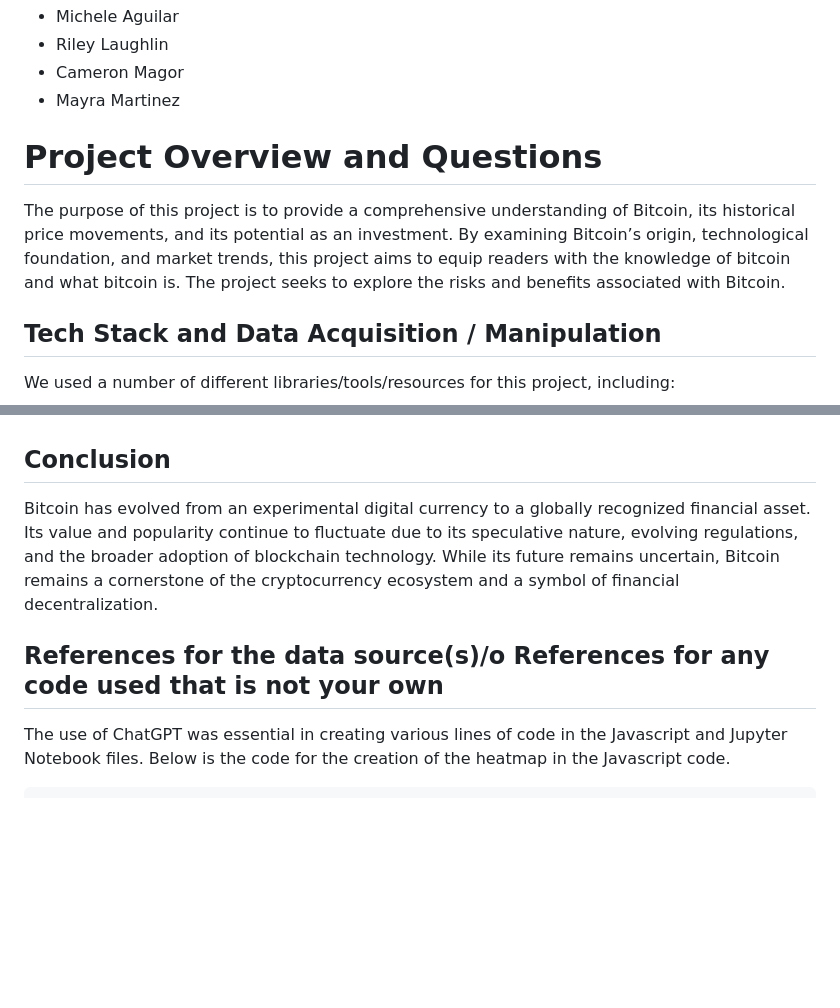
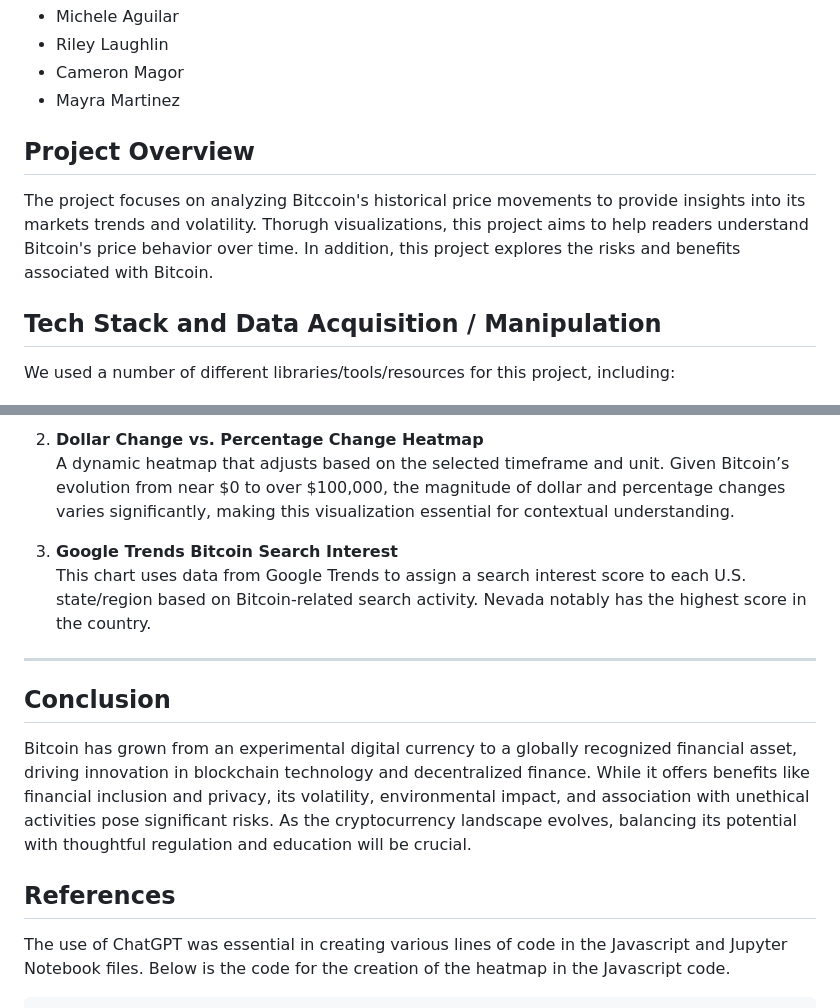
Before and after one commit to Cmagor1819/team-7-project3, a Markdown page: README.md, 2 parts joined by grey strips. Rendered like a GitHub page; blank space fills up the shorter version.

```diff
--- a/README.md
+++ b/README.md
@@ -6,8 +6,8 @@
 - Cameron Magor
 - Mayra Martinez
 
-# Project Overview and Questions
-The purpose of this project is to provide a comprehensive understanding of Bitcoin, its historical price movements, and its potential as an investment. By examining Bitcoin’s origin, technological foundation, and market trends, this project aims to equip readers with the knowledge of bitcoin and what bitcoin is. The project seeks to explore the risks and benefits associated with Bitcoin.
+## Project Overview
+The project focuses on analyzing Bitccoin's historical price movements to provide insights into its markets trends and volatility.  Thorugh visualizations, this project aims to help readers understand Bitcoin's price behavior over time. In addition, this project explores the risks and benefits associated with Bitcoin.
 
 
 ## Tech Stack and Data Acquisition / Manipulation
@@ -69,9 +86,15 @@ Lastly, sharing the insights derived from the data should prioritize educational
+2. **Dollar Change vs. Percentage Change Heatmap**
+   A dynamic heatmap that adjusts based on the selected timeframe and unit. Given Bitcoin’s evolution from near $0 to over $100,000, the magnitude of dollar and percentage changes varies significantly, making this visualization essential for contextual understanding.
+
+3. **Google Trends Bitcoin Search Interest**
+   This chart uses data from Google Trends to assign a search interest score to each U.S. state/region based on Bitcoin-related search activity. Nevada notably has the highest score in the country.
+
+---
 
 ## Conclusion
-Bitcoin has evolved from an experimental digital currency to a globally recognized financial asset. Its value and popularity continue to fluctuate due to its speculative nature, evolving regulations, and the broader adoption of blockchain technology. While its future remains uncertain, Bitcoin remains a cornerstone of the cryptocurrency ecosystem and a symbol of financial decentralization.
+Bitcoin has grown from an experimental digital currency to a globally recognized financial asset, driving innovation in blockchain technology and decentralized finance. While it offers benefits like financial inclusion and privacy, its volatility, environmental impact, and association with unethical activities pose significant risks. As the cryptocurrency landscape evolves, balancing its potential with thoughtful regulation and education will be crucial.
 
-
-##	References for the data source(s)/o	References for any code used that is not your own
+##	References
 
 The use of ChatGPT was essential in creating various lines of code in the Javascript and Jupyter Notebook files. Below is the code for the creation of the heatmap in the Javascript code.
 
```
Also changed, not shown: other parts of README.md (+36 -19 lines).
